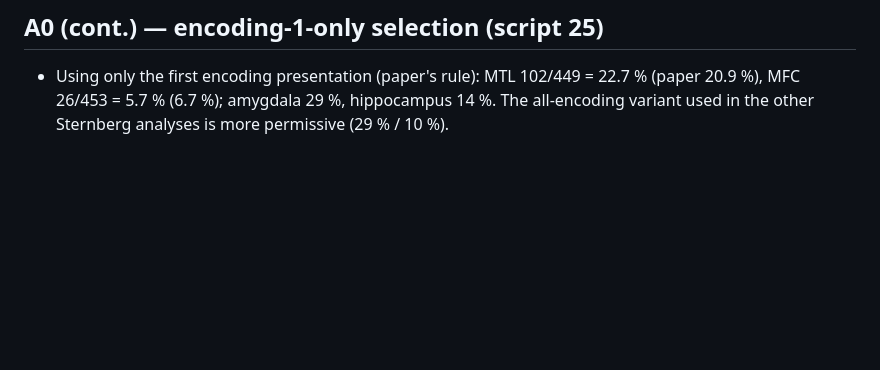
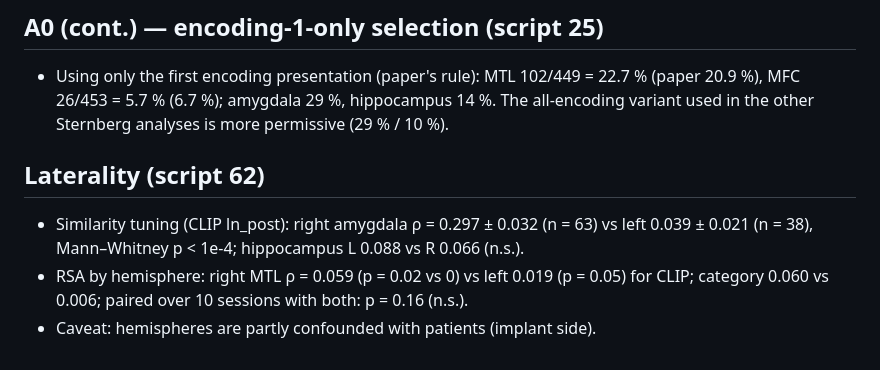
Before and after one commit to sunkalpchandra/memoranda, a Markdown page: docs/results.md, the part around the change. Drawn GitHub-style; blank space fills up the shorter version.

Commit message:
docs: laterality results

```diff
--- a/docs/results.md
+++ b/docs/results.md
@@ -194,3 +194,10 @@ they showed at the time of writing and how to read them.
 - Using only the first encoding presentation (paper's rule): MTL 102/449 = 22.7 % (paper
   20.9 %), MFC 26/453 = 5.7 % (6.7 %); amygdala 29 %, hippocampus 14 %. The all-encoding
   variant used in the other Sternberg analyses is more permissive (29 % / 10 %).
+
+## Laterality (script 62)
+- Similarity tuning (CLIP ln_post): right amygdala ρ = 0.297 ± 0.032 (n = 63) vs left
+  0.039 ± 0.021 (n = 38), Mann–Whitney p < 1e-4; hippocampus L 0.088 vs R 0.066 (n.s.).
+- RSA by hemisphere: right MTL ρ = 0.059 (p = 0.02 vs 0) vs left 0.019 (p = 0.05) for CLIP;
+  category 0.060 vs 0.006; paired over 10 sessions with both: p = 0.16 (n.s.).
+- Caveat: hemispheres are partly confounded with patients (implant side).
```
Also changed, not shown: README.md (+2 -1 lines).
